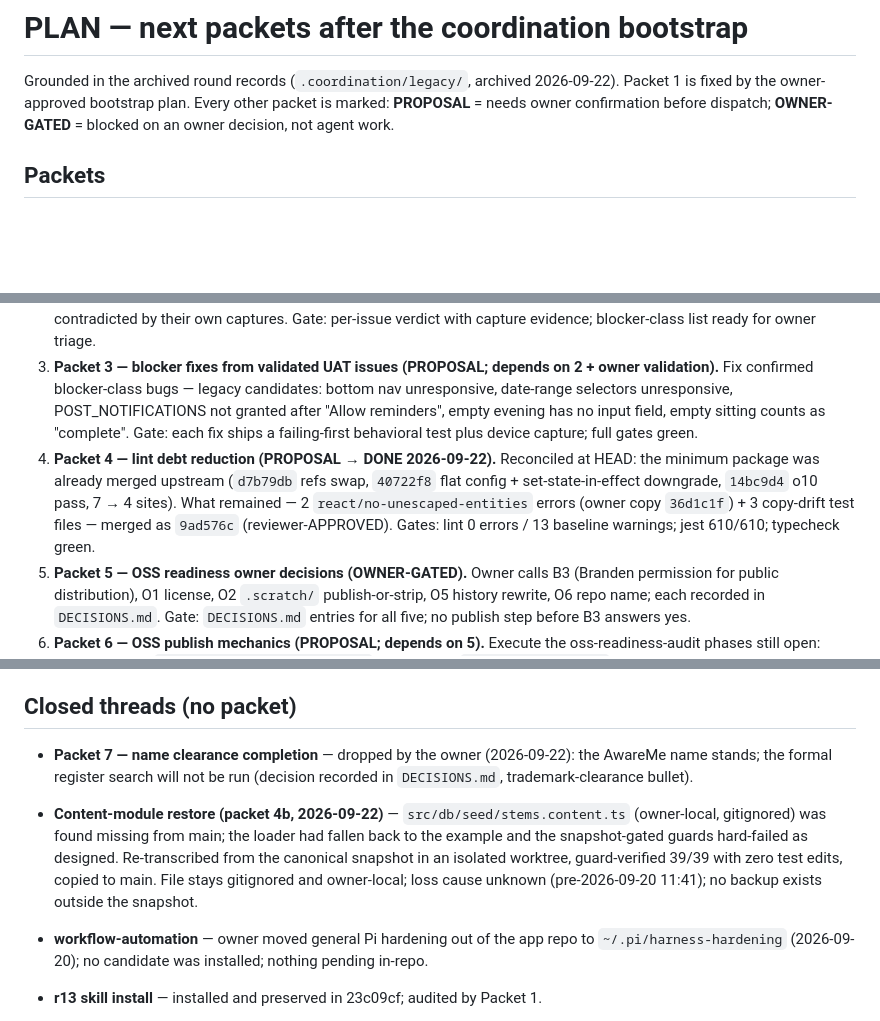
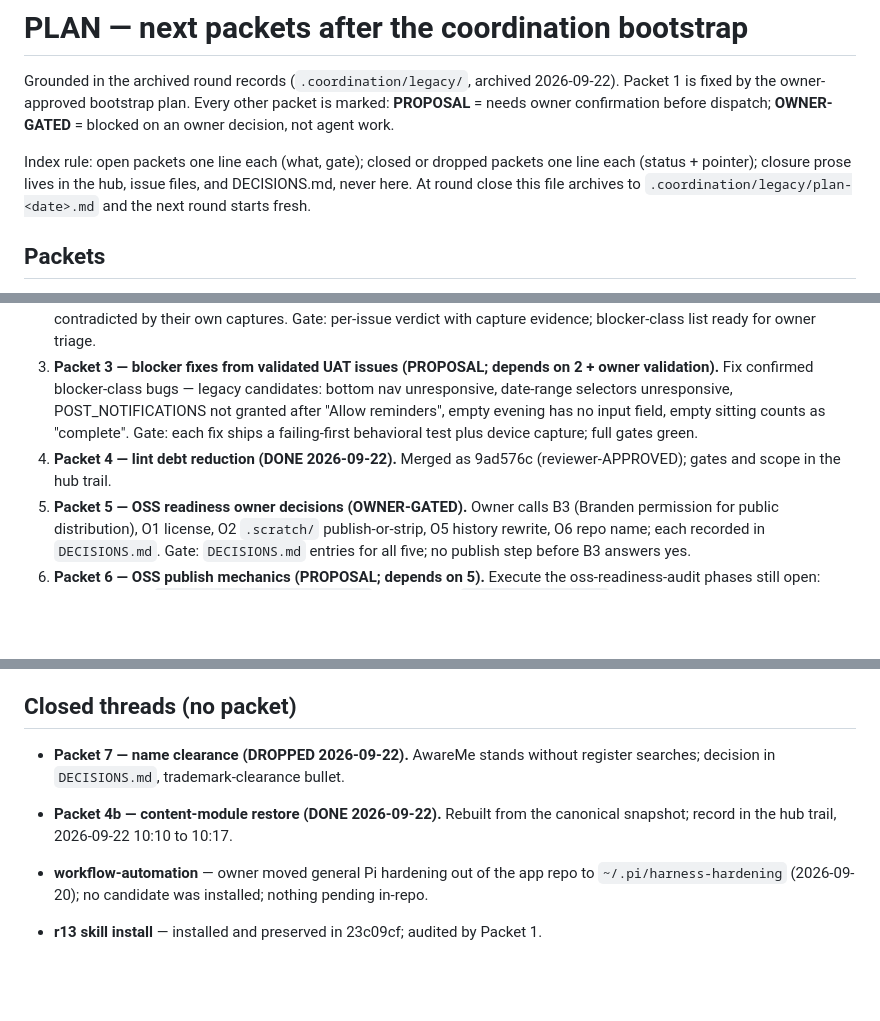
Before and after one commit to nicofirst1/AwareMe, a Markdown page: PLAN.md, 3 parts joined by grey strips. GitHub-like rendering; blank space fills up the shorter version.

Commit message:
docs: apply PLAN.md index rule - packets 4/4b/7 trimmed to pointer lines

```diff
--- a/PLAN.md
+++ b/PLAN.md
@@ -1,22 +1,23 @@
 # PLAN — next packets after the coordination bootstrap
 
 Grounded in the archived round records (`.coordination/legacy/`, archived 2026-09-22). Packet 1 is fixed by the owner-approved bootstrap plan. Every other packet is marked: **PROPOSAL** = needs owner confirmation before dispatch; **OWNER-GATED** = blocked on an owner decision, not agent work.
+
+Index rule: open packets one line each (what, gate); closed or dropped packets one line each (status + pointer); closure prose lives in the hub, issue files, and DECISIONS.md, never here. At round close this file archives to `.coordination/legacy/plan-<date>.md` and the next round starts fresh.
 
 ## Packets
 
 1. **Packet 1 — r13 methodology audit (FIXED, owner-approved).** Process audit of the r13 skill amendments preserved in commit 23c09cf — the final methodology audit the polish-audit round deferred (judge how, not what). Gate: audit report filed in `.coordination/reports/` with verdict and evidence; no skill edits.
 2. **Packet 2 — persona-UAT issue verification (PROPOSAL).** Reproduce or rebut the 24 compiled persona-UAT issues (`.scratch/persona-uat/issues/10-collector-compile-issues.md`; 7 blocker-class, 11 friction, 5 polish, 1 disagreement-only) against current HEAD on the emulator pool, including the D1–D10 claims the collector flagged as contradicted by their own captures. Gate: per-issue verdict with capture evidence; blocker-class list ready for owner triage.
 3. **Packet 3 — blocker fixes from validated UAT issues (PROPOSAL; depends on 2 + owner validation).** Fix confirmed blocker-class bugs — legacy candidates: bottom nav unresponsive, date-range selectors unresponsive, POST_NOTIFICATIONS not granted after "Allow reminders", empty evening has no input field, empty sitting counts as "complete". Gate: each fix ships a failing-first behavioral test plus device capture; full gates green.
-4. **Packet 4 — lint debt reduction (PROPOSAL → DONE 2026-09-22).** Reconciled at HEAD: the minimum package was already merged upstream (`d7b79db` refs swap, `40722f8` flat config + set-state-in-effect downgrade, `14bc9d4` o10 pass, 7 → 4 sites). What remained — 2 `react/no-unescaped-entities` errors (owner copy `36d1c1f`) + 3 copy-drift test files — merged as `9ad576c` (reviewer-APPROVED). Gates: lint 0 errors / 13 baseline warnings; jest 610/610; typecheck green.
+4. **Packet 4 — lint debt reduction (DONE 2026-09-22).** Merged as 9ad576c (reviewer-APPROVED); gates and scope in the hub trail.
 5. **Packet 5 — OSS readiness owner decisions (OWNER-GATED).** Owner calls B3 (Branden permission for public distribution), O1 license, O2 `.scratch/` publish-or-strip, O5 history rewrite, O6 repo name; each recorded in `DECISIONS.md`. Gate: `DECISIONS.md` entries for all five; no publish step before B3 answers yes.
 6. **Packet 6 — OSS publish mechanics (PROPOSAL; depends on 5).** Execute the oss-readiness-audit phases still open: scrub (tracked `source-page-2026-09-15.html`, genericized `/Users/nbrandizzi/` paths in docs, verbatim-snapshot relocation if `.scratch/` stripped), confirm LICENSE/NOTICE, pre-publish secret scan, tag `v1.1.0`. Gate: audit's pre-publish checklist passes with clean `git status` and green gates.
 8. **Packet 8 — round-kit process improvements (PROPOSAL).** Fold the surviving t05-time-audit recommendations (~76 min/cycle: capture/drive pipeline script, mock-strategy order, lock-wait doorbell, gate batching with the expo-asset remedy, paperwork templates) into the delegation kit after checking which r13 skills already cover them. Gate: kit changes pass helper tests; one full cycle runs on the new kit end-to-end.
 
 ## Closed threads (no packet)
 
-- **Packet 7 — name clearance completion** — dropped by the owner (2026-09-22): the AwareMe name stands; the formal register search will not be run (decision recorded in `DECISIONS.md`, trademark-clearance bullet).
-
-- **Content-module restore (packet 4b, 2026-09-22)** — `src/db/seed/stems.content.ts` (owner-local, gitignored) was found missing from main; the loader had fallen back to the example and the snapshot-gated guards hard-failed as designed. Re-transcribed from the canonical snapshot in an isolated worktree, guard-verified 39/39 with zero test edits, copied to main. File stays gitignored and owner-local; loss cause unknown (pre-2026-09-20 11:41); no backup exists outside the snapshot.
+- **Packet 7 — name clearance (DROPPED 2026-09-22).** AwareMe stands without register searches; decision in `DECISIONS.md`, trademark-clearance bullet.
+- **Packet 4b — content-module restore (DONE 2026-09-22).** Rebuilt from the canonical snapshot; record in the hub trail, 2026-09-22 10:10 to 10:17.
 
 - **workflow-automation** — owner moved general Pi hardening out of the app repo to `~/.pi/harness-hardening` (2026-09-20); no candidate was installed; nothing pending in-repo.
 - **r13 skill install** — installed and preserved in 23c09cf; audited by Packet 1.
```
